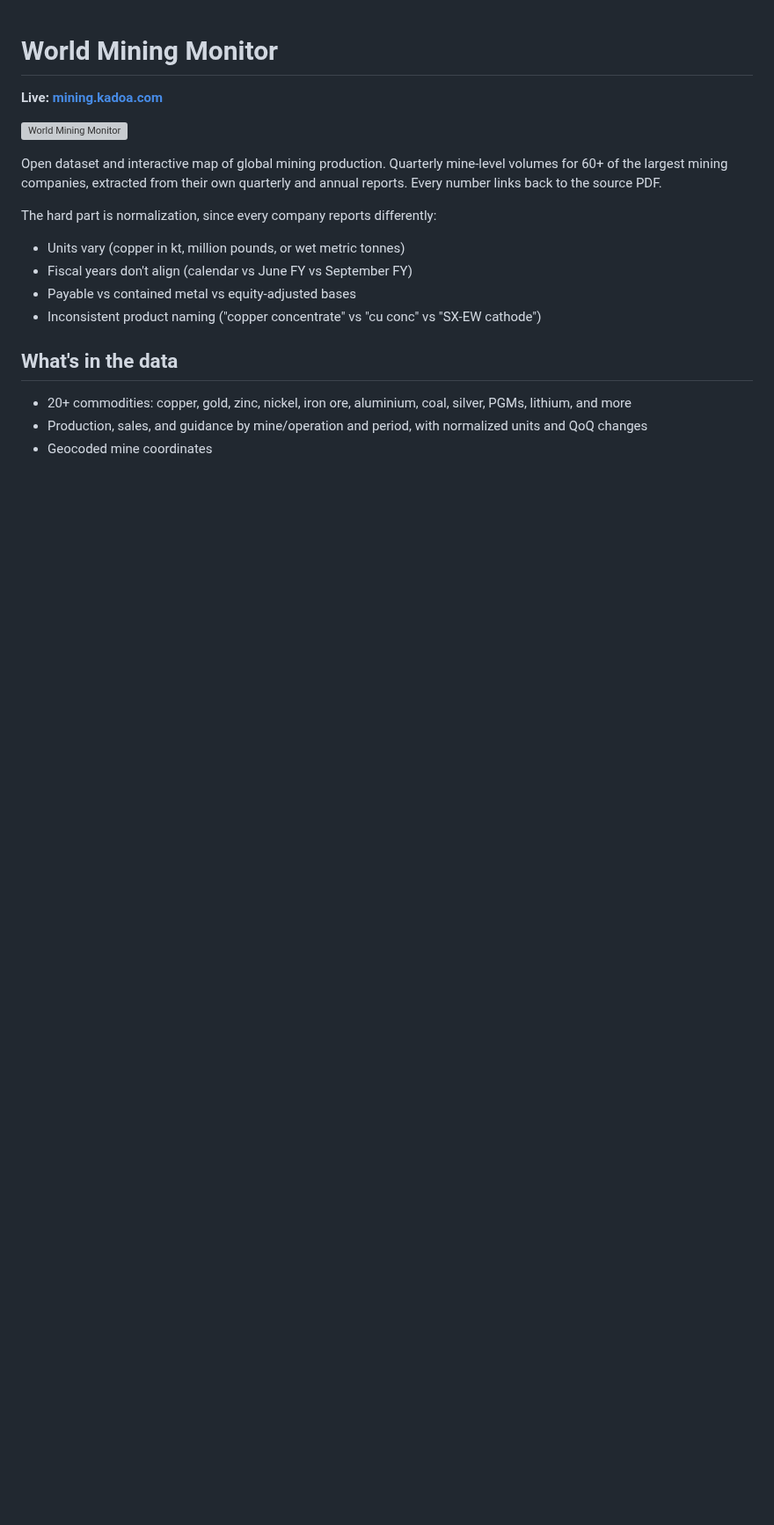
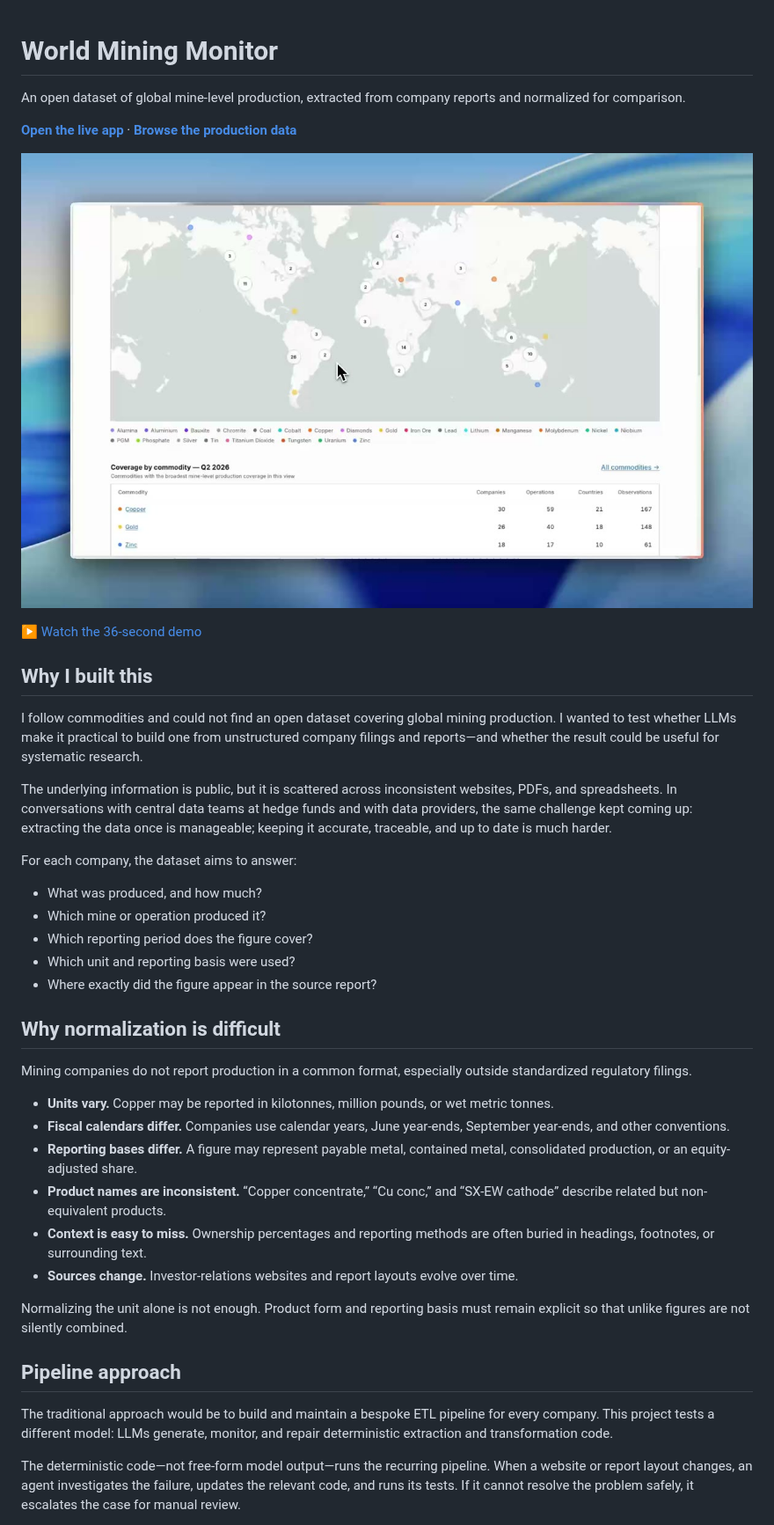
Before and after one commit to kadoa-org/world-mining-monitor, a Markdown page: README.md, the part around one of its changes. Shown at 88% size. GitHub-like rendering; pictures changed too: assets/mining-demo.jpg (added); blank space fills up the shorter version; grey boxes are pictures that could not be loaded.

Commit message:
docs: explain dataset pipeline

```diff
--- a/README.md
+++ b/README.md
@@ -1,20 +1,43 @@
 # World Mining Monitor
 
-**Live: [mining.kadoa.com](https://mining.kadoa.com/)**
+An open dataset of global mine-level production, extracted from company reports and normalized for comparison.
 
-![World Mining Monitor](https://kadoa.b-cdn.net/mining-pdfs/screenshot.png)
+**[Open the live app](https://mining.kadoa.com/)** · **[Browse the production data](https://mining.kadoa.com/production)**
 
-Open dataset and interactive map of global mining production. Quarterly mine-level volumes for 60+ of the largest mining companies, extracted from their own quarterly and annual reports. Every number links back to the source PDF.
+[![World Mining Monitor demo](assets/mining-demo.jpg)](assets/mining-demo.mp4)
 
-The hard part is normalization, since every company reports differently:
+▶ [Watch the 36-second demo](assets/mining-demo.mp4)
 
-- Units vary (copper in kt, million pounds, or wet metric tonnes)
-- Fiscal years don't align (calendar vs June FY vs September FY)
-- Payable vs contained metal vs equity-adjusted bases
-- Inconsistent product naming ("copper concentrate" vs "cu conc" vs "SX-EW cathode")
+## Why I built this
 
-## What's in the data
+I follow commodities and could not find an open dataset covering global mining production. I wanted to test whether LLMs make it practical to build one from unstructured company filings and reports—and whether the result could be useful for systematic research.
 
-- 20+ commodities: copper, gold, zinc, nickel, iron ore, aluminium, coal, silver, PGMs, lithium, and more
-- Production, sales, and guidance by mine/operation and period, with normalized units and QoQ changes
-- Geocoded mine coordinates
+The underlying information is public, but it is scattered across inconsistent websites, PDFs, and spreadsheets. In conversations with central data teams at hedge funds and with data providers, the same challenge kept coming up: extracting the data once is manageable; keeping it accurate, traceable, and up to date is much harder.
+
+For each company, the dataset aims to answer:
+
+- What was produced, and how much?
+- Which mine or operation produced it?
+- Which reporting period does the figure cover?
+- Which unit and reporting basis were used?
+- Where exactly did the figure appear in the source report?
+
+## Why normalization is difficult
+
+Mining companies do not report production in a common format, especially outside standardized regulatory filings.
+
+- **Units vary.** Copper may be reported in kilotonnes, million pounds, or wet metric tonnes.
+- **Fiscal calendars differ.** Companies use calendar years, June year-ends, September year-ends, and other conventions.
+- **Reporting bases differ.** A figure may represent payable metal, contained metal, consolidated production, or an equity-adjusted share.
+- **Product names are inconsistent.** “Copper concentrate,” “Cu conc,” and “SX-EW cathode” describe related but non-equivalent products.
+- **Context is easy to miss.** Ownership percentages and reporting methods are often buried in headings, footnotes, or surrounding text.
+- **Sources change.** Investor-relations websites and report layouts evolve over time.
+
+Normalizing the unit alone is not enough. Product form and reporting basis must remain explicit so that unlike figures are not silently combined.
+
+## Pipeline approach
+
+The traditional approach would be to build and maintain a bespoke ETL pipeline for every company. This project tests a different model: LLMs generate, monitor, and repair deterministic extraction and transformation code.
+
+The deterministic code—not free-form model output—runs the recurring pipeline. When a website or report layout changes, an agent investigates the failure, updates the relevant code, and runs its tests. If it cannot resolve the problem safely, it escalates the case for manual review.
+
```
Also changed, not shown: other parts of README.md (+44 -9 lines), 1 other file.
